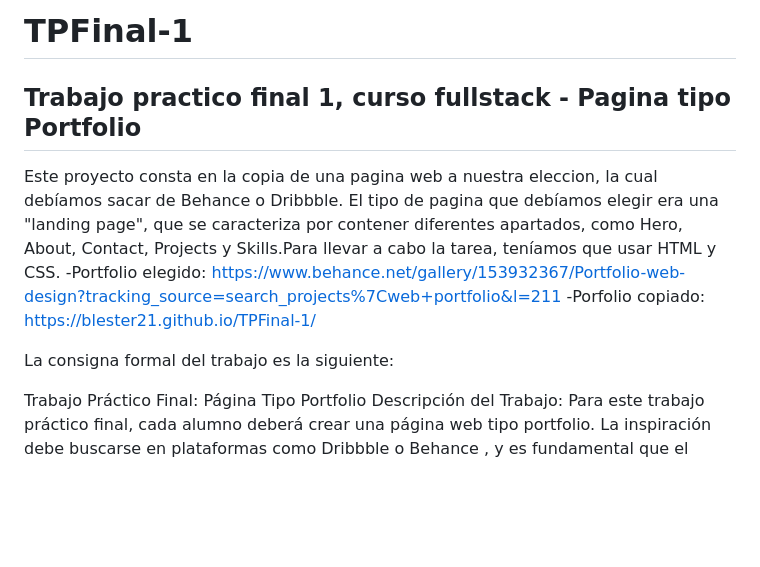
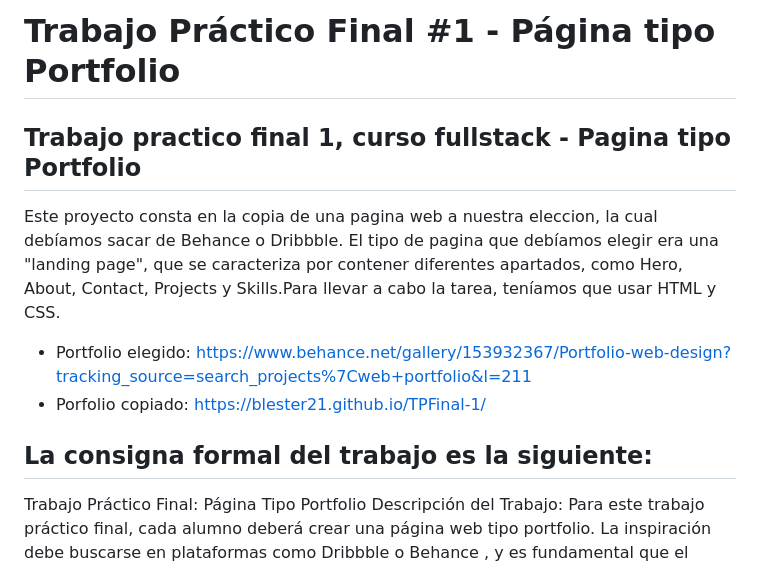
Before and after one commit to Blester21/TPFinal-1, a Markdown page: README.md, the part around the change. GitHub-like rendering; blank space fills up the shorter version.

```diff
--- a/README.md
+++ b/README.md
@@ -1,11 +1,12 @@
-# TPFinal-1
+# Trabajo Práctico Final #1 - Página tipo Portfolio
 ## Trabajo practico final 1, curso fullstack - Pagina tipo Portfolio
 
 Este proyecto consta en la copia de una pagina web a nuestra eleccion, la cual debíamos sacar de Behance o Dribbble. El tipo de pagina que debíamos elegir era una "landing page", que se caracteriza por contener diferentes apartados, como Hero, About, Contact, Projects y Skills.Para llevar a cabo la tarea, teníamos que usar HTML y CSS.
--Portfolio elegido: https://www.behance.net/gallery/153932367/Portfolio-web-design?tracking_source=search_projects%7Cweb+portfolio&l=211
--Porfolio copiado: https://blester21.github.io/TPFinal-1/
 
-La consigna formal del trabajo es la siguiente:
+- Portfolio elegido: https://www.behance.net/gallery/153932367/Portfolio-web-design?tracking_source=search_projects%7Cweb+portfolio&l=211
+- Porfolio copiado: https://blester21.github.io/TPFinal-1/
+
+## La consigna formal del trabajo es la siguiente:
 
 Trabajo Práctico Final: Página Tipo Portfolio
 Descripción del Trabajo:
```
